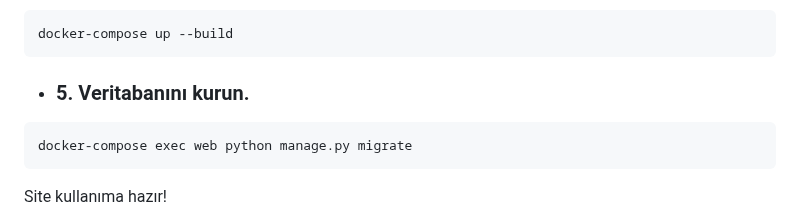
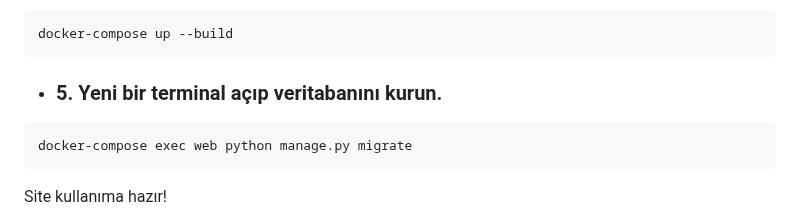
Before and after one commit to mozancetin/BaykarProject, a Markdown page: README.md, the part around the change. Drawn GitHub-style.

````diff
--- a/README.md
+++ b/README.md
@@ -38,7 +38,7 @@ python -m pip install -r requirements.txt
 docker-compose up --build
 ```
 
-- <h3>5. Veritabanını kurun.</h3>
+- <h3>5. Yeni bir terminal açıp veritabanını kurun.</h3>
 
 ```cmd
 docker-compose exec web python manage.py migrate
````
